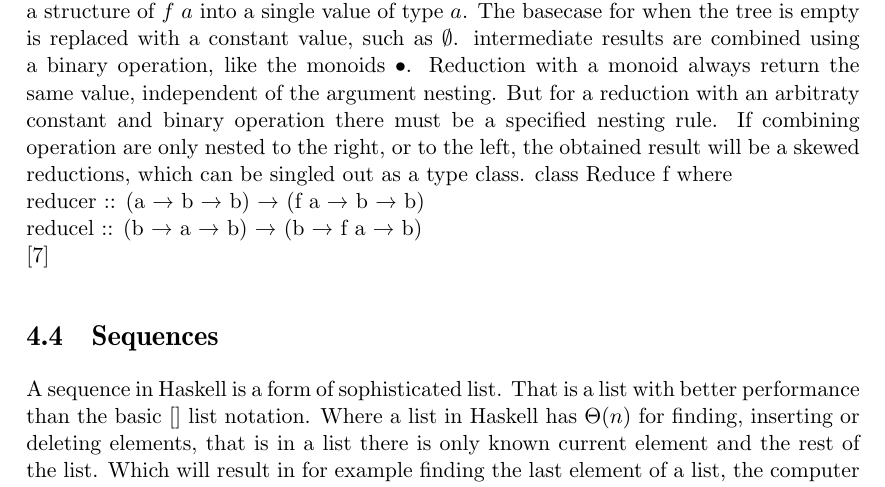
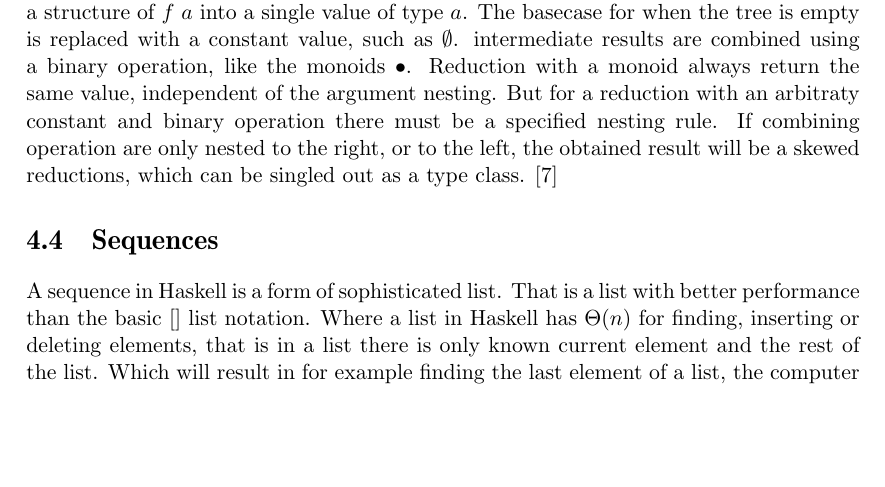
Before and after one commit to KoffKoff/LexGen, a LaTeX thesis (Report/main.tex, which reads Report/include/usedstructures.tex): part of page 30 of 39 before the commit and part of page 30 of 38 after it, cut so that both start at the same text, the shorter picture padded with empty space. Compiled offline with pdfLaTeX.

Commit message:
Update usedstructures.tex

```diff
--- a/Report/include/usedstructures.tex
+++ b/Report/include/usedstructures.tex
@@ -37,9 +37,9 @@ Reduction with a monoid always return the same value, independent of the argumen
 an arbitraty constant and binary operation there must be a specified nesting rule.
 If combining operation are only nested to the right, or to the
 left, the obtained result will be a skewed reductions, which can be singled out as a type class.
-class Reduce f where\\
-reducer :: (a → b → b) → (f a → b → b)\\
-reducel :: (b → a → b) → (b → f a → b)\\
+%class Reduce f where\\
+%reducer :: (a → b → b) → (f a → b → b)\\
+%reducel :: (b → a → b) → (b → f a → b)\\
 \cite{fingertree}
 
 \section{Sequences}
```
